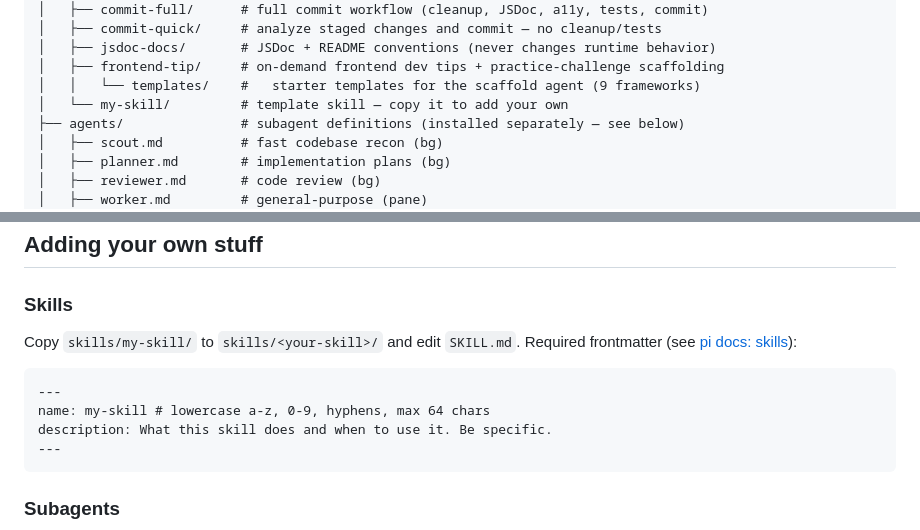
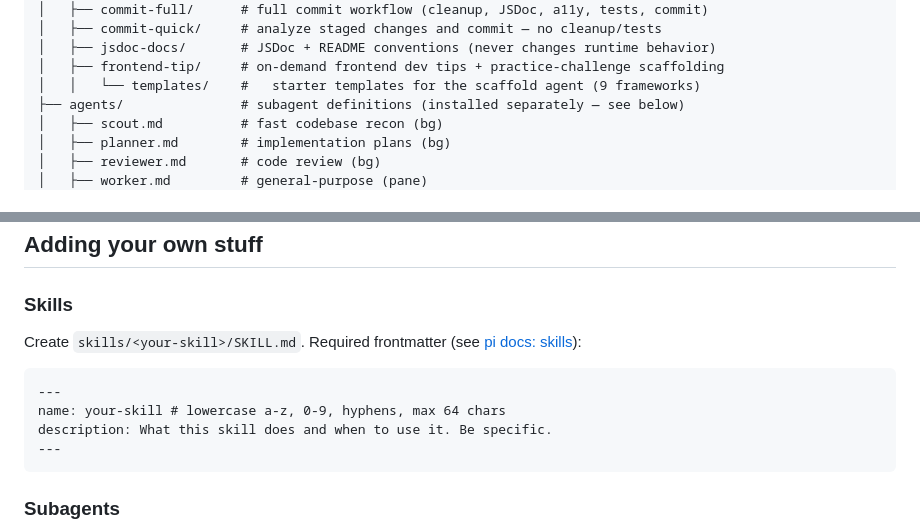
Before and after one commit to jordilopez/pi-setup, a Markdown page: README.md, 2 parts joined by grey strips. Rendered like a GitHub page.

````diff
--- a/README.md
+++ b/README.md
@@ -22,7 +22,6 @@ pi-setup/
 │   ├── jsdoc-docs/       # JSDoc + README conventions (never changes runtime behavior)
 │   ├── frontend-tip/     # on-demand frontend dev tips + practice-challenge scaffolding
 │   │   └── templates/    #   starter templates for the scaffold agent (9 frameworks)
-│   └── my-skill/         # template skill — copy it to add your own
 ├── agents/               # subagent definitions (installed separately — see below)
 │   ├── scout.md          # fast codebase recon (bg)
 │   ├── planner.md        # implementation plans (bg)
@@ -328,12 +327,12 @@ Returns: `## Completed`, `## Files Changed`, `## Build Verification`, `## Notes`
 
 ### Skills
 
-Copy `skills/my-skill/` to `skills/<your-skill>/` and edit `SKILL.md`.
-Required frontmatter (see [pi docs: skills](https://github.com/earendil-works/pi/blob/main/packages/coding-agent/docs/skills.md)):
+Create `skills/<your-skill>/SKILL.md`. Required frontmatter (see
+[pi docs: skills](https://github.com/earendil-works/pi/blob/main/packages/coding-agent/docs/skills.md)):
 
 ```markdown
 ---
-name: my-skill # lowercase a-z, 0-9, hyphens, max 64 chars
+name: your-skill # lowercase a-z, 0-9, hyphens, max 64 chars
 description: What this skill does and when to use it. Be specific.
 ---
 ```
````
Also changed, not shown: AGENTS.md (+1 -1 lines), skills/my-skill/SKILL.md (deleted, +0 -36 lines).
